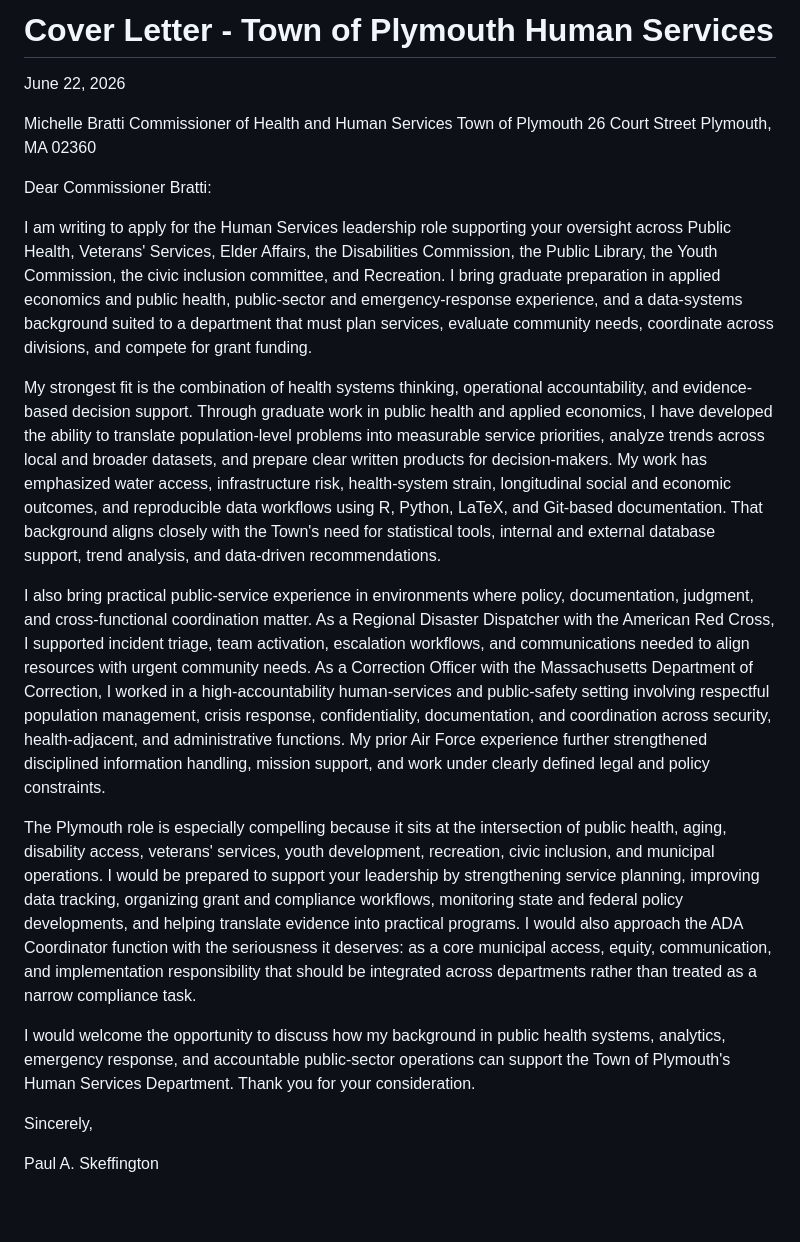
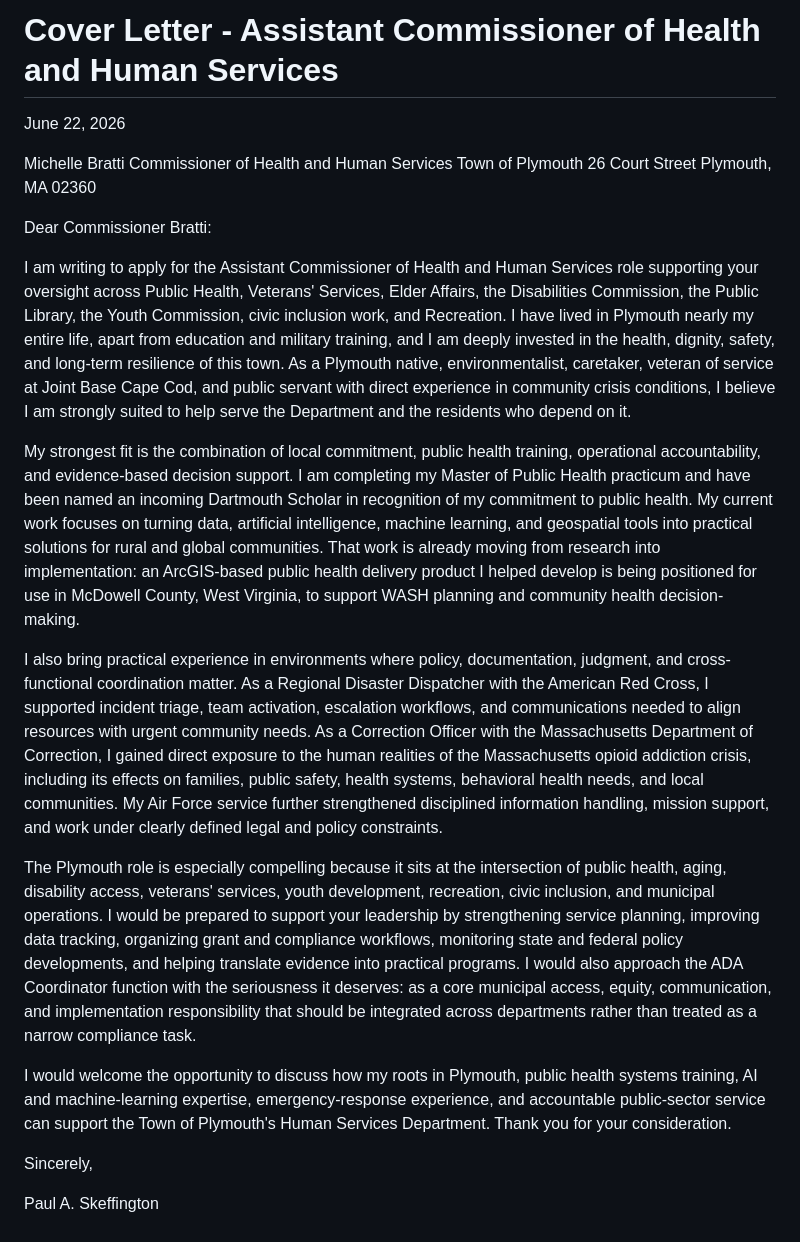
Before and after one commit to pskeffington/CV-Public-Facing, a Markdown page: applications/plymouth_human_services/cover_letter.md, the part around the change. Drawn GitHub-style; blank space fills up the shorter version.

Commit message:
Add local service update to cover letter

```diff
--- a/applications/plymouth_human_services/cover_letter.md
+++ b/applications/plymouth_human_services/cover_letter.md
@@ -1,4 +1,4 @@
-# Cover Letter - Town of Plymouth Human Services
+# Cover Letter - Assistant Commissioner of Health and Human Services
 
 June 22, 2026
 
@@ -10,15 +10,15 @@ Plymouth, MA 02360
 
 Dear Commissioner Bratti:
 
-I am writing to apply for the Human Services leadership role supporting your oversight across Public Health, Veterans' Services, Elder Affairs, the Disabilities Commission, the Public Library, the Youth Commission, the civic inclusion committee, and Recreation. I bring graduate preparation in applied economics and public health, public-sector and emergency-response experience, and a data-systems background suited to a department that must plan services, evaluate community needs, coordinate across divisions, and compete for grant funding.
+I am writing to apply for the Assistant Commissioner of Health and Human Services role supporting your oversight across Public Health, Veterans' Services, Elder Affairs, the Disabilities Commission, the Public Library, the Youth Commission, civic inclusion work, and Recreation. I have lived in Plymouth nearly my entire life, apart from education and military training, and I am deeply invested in the health, dignity, safety, and long-term resilience of this town. As a Plymouth native, environmentalist, caretaker, veteran of service at Joint Base Cape Cod, and public servant with direct experience in community crisis conditions, I believe I am strongly suited to help serve the Department and the residents who depend on it.
 
-My strongest fit is the combination of health systems thinking, operational accountability, and evidence-based decision support. Through graduate work in public health and applied economics, I have developed the ability to translate population-level problems into measurable service priorities, analyze trends across local and broader datasets, and prepare clear written products for decision-makers. My work has emphasized water access, infrastructure risk, health-system strain, longitudinal social and economic outcomes, and reproducible data workflows using R, Python, LaTeX, and Git-based documentation. That background aligns closely with the Town's need for statistical tools, internal and external database support, trend analysis, and data-driven recommendations.
+My strongest fit is the combination of local commitment, public health training, operational accountability, and evidence-based decision support. I am completing my Master of Public Health practicum and have been named an incoming Dartmouth Scholar in recognition of my commitment to public health. My current work focuses on turning data, artificial intelligence, machine learning, and geospatial tools into practical solutions for rural and global communities. That work is already moving from research into implementation: an ArcGIS-based public health delivery product I helped develop is being positioned for use in McDowell County, West Virginia, to support WASH planning and community health decision-making.
 
-I also bring practical public-service experience in environments where policy, documentation, judgment, and cross-functional coordination matter. As a Regional Disaster Dispatcher with the American Red Cross, I supported incident triage, team activation, escalation workflows, and communications needed to align resources with urgent community needs. As a Correction Officer with the Massachusetts Department of Correction, I worked in a high-accountability human-services and public-safety setting involving respectful population management, crisis response, confidentiality, documentation, and coordination across security, health-adjacent, and administrative functions. My prior Air Force experience further strengthened disciplined information handling, mission support, and work under clearly defined legal and policy constraints.
+I also bring practical experience in environments where policy, documentation, judgment, and cross-functional coordination matter. As a Regional Disaster Dispatcher with the American Red Cross, I supported incident triage, team activation, escalation workflows, and communications needed to align resources with urgent community needs. As a Correction Officer with the Massachusetts Department of Correction, I gained direct exposure to the human realities of the Massachusetts opioid addiction crisis, including its effects on families, public safety, health systems, behavioral health needs, and local communities. My Air Force service further strengthened disciplined information handling, mission support, and work under clearly defined legal and policy constraints.
 
 The Plymouth role is especially compelling because it sits at the intersection of public health, aging, disability access, veterans' services, youth development, recreation, civic inclusion, and municipal operations. I would be prepared to support your leadership by strengthening service planning, improving data tracking, organizing grant and compliance workflows, monitoring state and federal policy developments, and helping translate evidence into practical programs. I would also approach the ADA Coordinator function with the seriousness it deserves: as a core municipal access, equity, communication, and implementation responsibility that should be integrated across departments rather than treated as a narrow compliance task.
 
-I would welcome the opportunity to discuss how my background in public health systems, analytics, emergency response, and accountable public-sector operations can support the Town of Plymouth's Human Services Department. Thank you for your consideration.
+I would welcome the opportunity to discuss how my roots in Plymouth, public health systems training, AI and machine-learning expertise, emergency-response experience, and accountable public-sector service can support the Town of Plymouth's Human Services Department. Thank you for your consideration.
 
 Sincerely,
 
```
